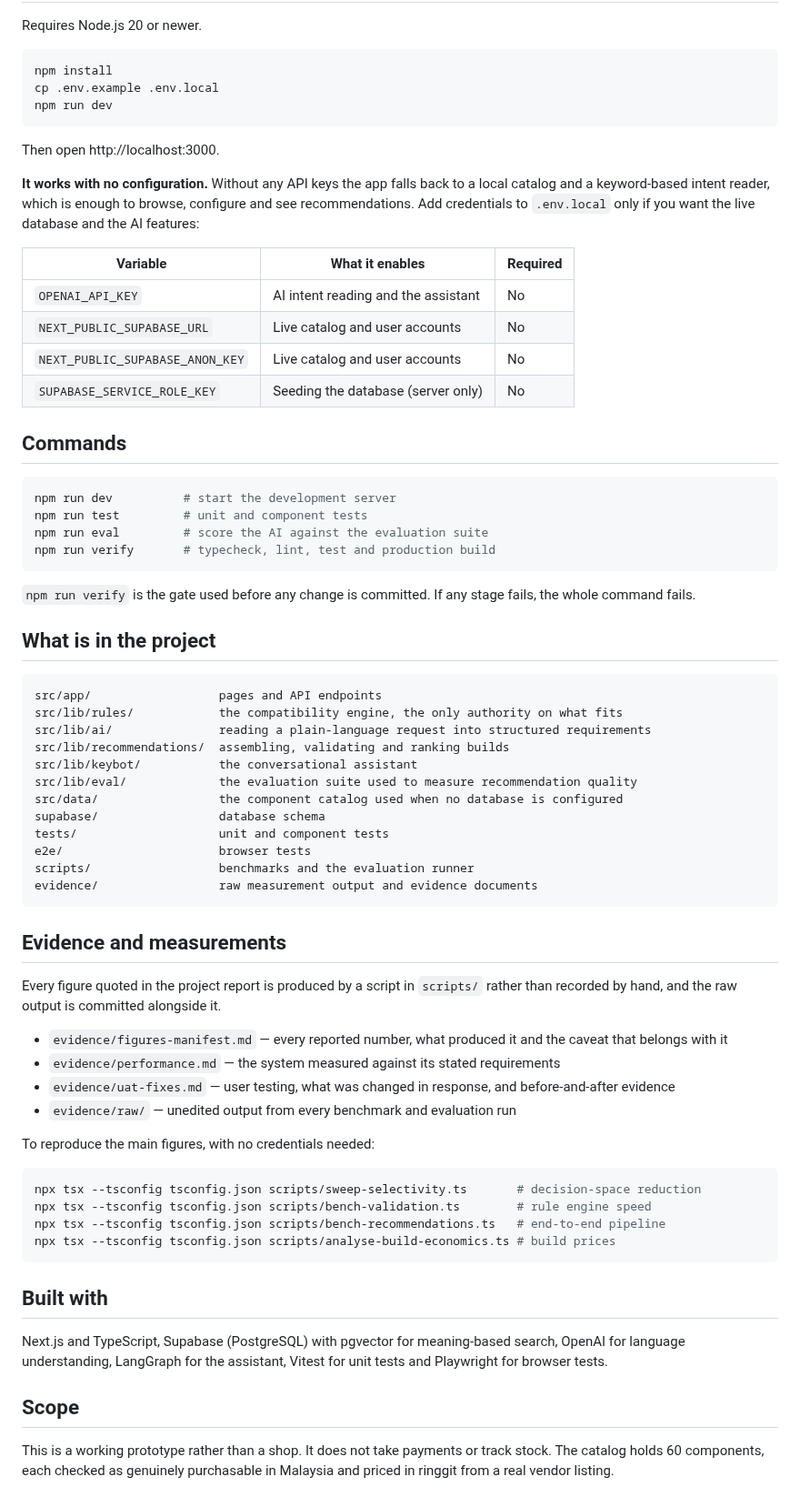
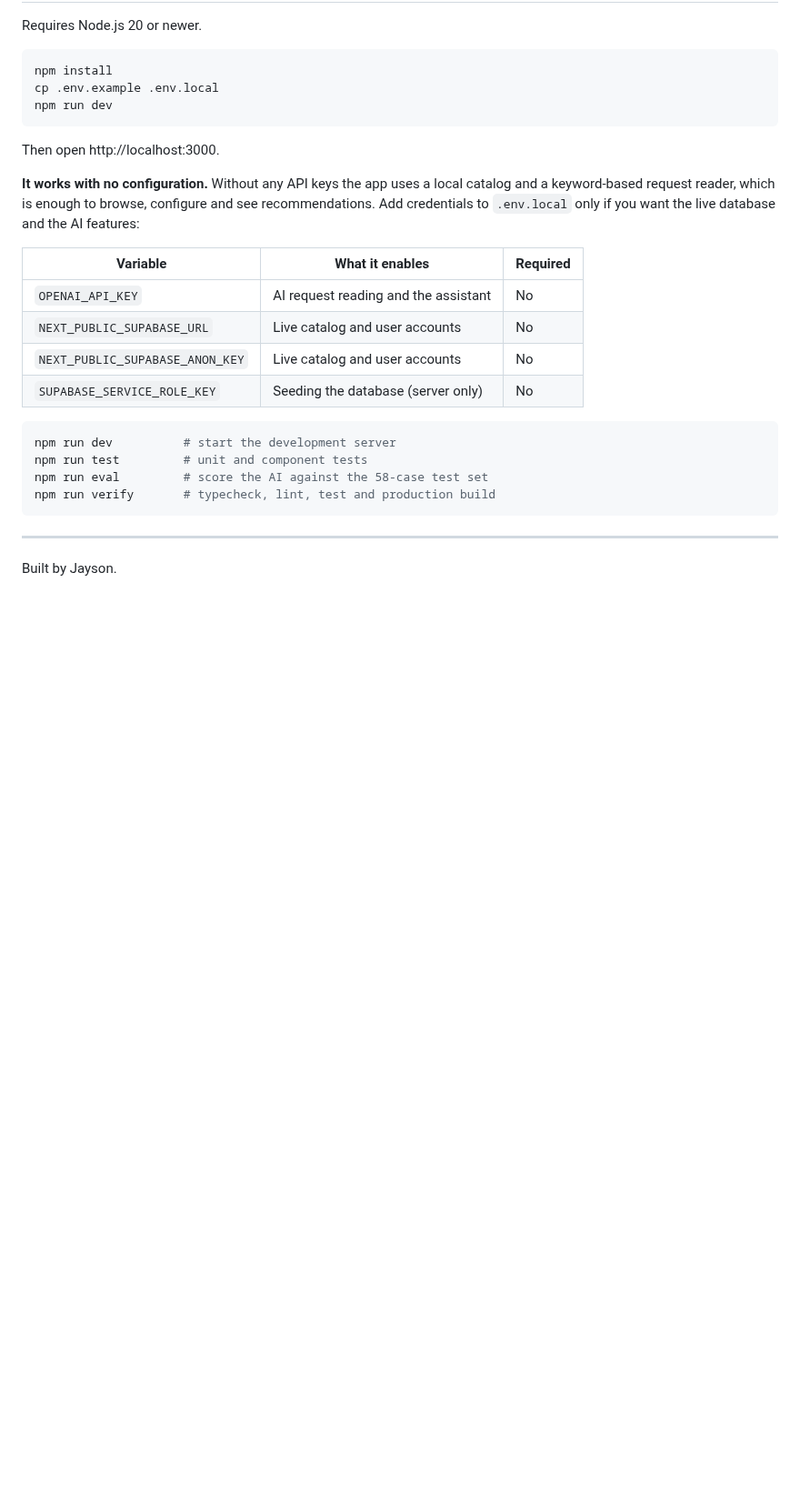
Before and after one commit to kxianggen/sharkeys, a Markdown page: README.md, the part around one of its changes. Shown at 91% size. Rendered like a GitHub page; blank space fills up the shorter version.

Commit message:
Rewrite README for recruiters and engineers
Co-Authored-By: Claude Opus 5.5 <noreply@anthropic.com>

````diff
--- a/README.md
+++ b/README.md
@@ -55,77 +97,22 @@ npm run dev
 
 Then open http://localhost:3000.
 
-**It works with no configuration.** Without any API keys the app falls back to a
-local catalog and a keyword-based intent reader, which is enough to browse,
-configure and see recommendations. Add credentials to `.env.local` only if you
-want the live database and the AI features:
+**It works with no configuration.** Without any API keys the app uses a local catalog and a keyword-based request reader, which is enough to browse, configure and see recommendations. Add credentials to `.env.local` only if you want the live database and the AI features:
 
 | Variable | What it enables | Required |
 |---|---|---|
-| `OPENAI_API_KEY` | AI intent reading and the assistant | No |
+| `OPENAI_API_KEY` | AI request reading and the assistant | No |
 | `NEXT_PUBLIC_SUPABASE_URL` | Live catalog and user accounts | No |
 | `NEXT_PUBLIC_SUPABASE_ANON_KEY` | Live catalog and user accounts | No |
 | `SUPABASE_SERVICE_ROLE_KEY` | Seeding the database (server only) | No |
 
-## Commands
-
 ```bash
 npm run dev          # start the development server
 npm run test         # unit and component tests
-npm run eval         # score the AI against the evaluation suite
+npm run eval         # score the AI against the 58-case test set
 npm run verify       # typecheck, lint, test and production build
 ```
 
-`npm run verify` is the gate used before any change is committed. If any stage
-fails, the whole command fails.
+---
 
-## What is in the project
-
-```
-src/app/                  pages and API endpoints
-src/lib/rules/            the compatibility engine, the only authority on what fits
-src/lib/ai/               reading a plain-language request into structured requirements
-src/lib/recommendations/  assembling, validating and ranking builds
-src/lib/keybot/           the conversational assistant
-src/lib/eval/             the evaluation suite used to measure recommendation quality
-src/data/                 the component catalog used when no database is configured
-supabase/                 database schema
-tests/                    unit and component tests
-e2e/                      browser tests
-scripts/                  benchmarks and the evaluation runner
-evidence/                 raw measurement output and evidence documents
-```
-
-## Evidence and measurements
-
-Every figure quoted in the project report is produced by a script in `scripts/`
-rather than recorded by hand, and the raw output is committed alongside it.
-
-- `evidence/figures-manifest.md` — every reported number, what produced it
-  and the caveat that belongs with it
-- `evidence/performance.md` — the system measured against its stated
-  requirements
-- `evidence/uat-fixes.md` — user testing, what was changed in response,
-  and before-and-after evidence
-- `evidence/raw/` — unedited output from every benchmark and evaluation run
-
-To reproduce the main figures, with no credentials needed:
-
-```bash
-npx tsx --tsconfig tsconfig.json scripts/sweep-selectivity.ts       # decision-space reduction
-npx tsx --tsconfig tsconfig.json scripts/bench-validation.ts        # rule engine speed
-npx tsx --tsconfig tsconfig.json scripts/bench-recommendations.ts   # end-to-end pipeline
-npx tsx --tsconfig tsconfig.json scripts/analyse-build-economics.ts # build prices
-```
-
-## Built with
-
-Next.js and TypeScript, Supabase (PostgreSQL) with pgvector for meaning-based
-search, OpenAI for language understanding, LangGraph for the assistant, Vitest
-for unit tests and Playwright for browser tests.
-
-## Scope
-
-This is a working prototype rather than a shop. It does not take payments or
-track stock. The catalog holds 60 components, each checked as genuinely
-purchasable in Malaysia and priced in ringgit from a real vendor listing.
+Built by Jayson.
````
Also changed, not shown: other parts of README.md (+73 -31 lines), evidence/README.md (added, +3 -0 lines), screenshots/configurator-live.png (added).
